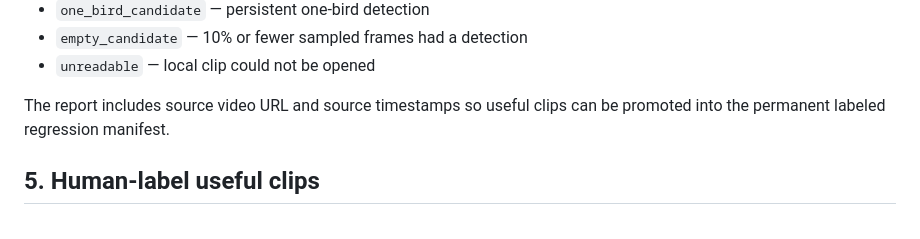
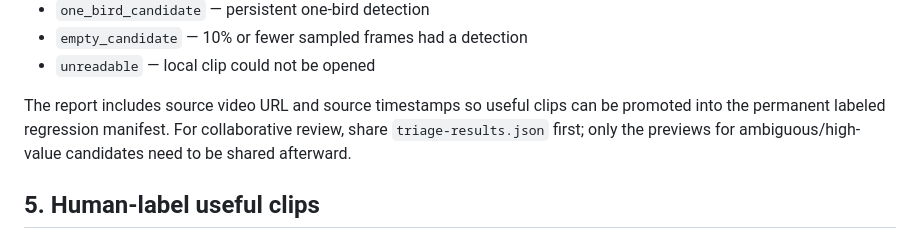
Before and after one commit to saintbrodie/screech, a Markdown page: TRIAGE.md, the part around the change. GitHub-like rendering.

Commit message:
Add triage result handoff guidance

```diff
--- a/TRIAGE.md
+++ b/TRIAGE.md
@@ -65,7 +65,7 @@ Candidate categories are heuristics for review:
 - `empty_candidate` — 10% or fewer sampled frames had a detection
 - `unreadable` — local clip could not be opened
 
-The report includes source video URL and source timestamps so useful clips can be promoted into the permanent labeled regression manifest.
+The report includes source video URL and source timestamps so useful clips can be promoted into the permanent labeled regression manifest. For collaborative review, share `triage-results.json` first; only the previews for ambiguous/high-value candidates need to be shared afterward.
 
 ## 5. Human-label useful clips
 
```
